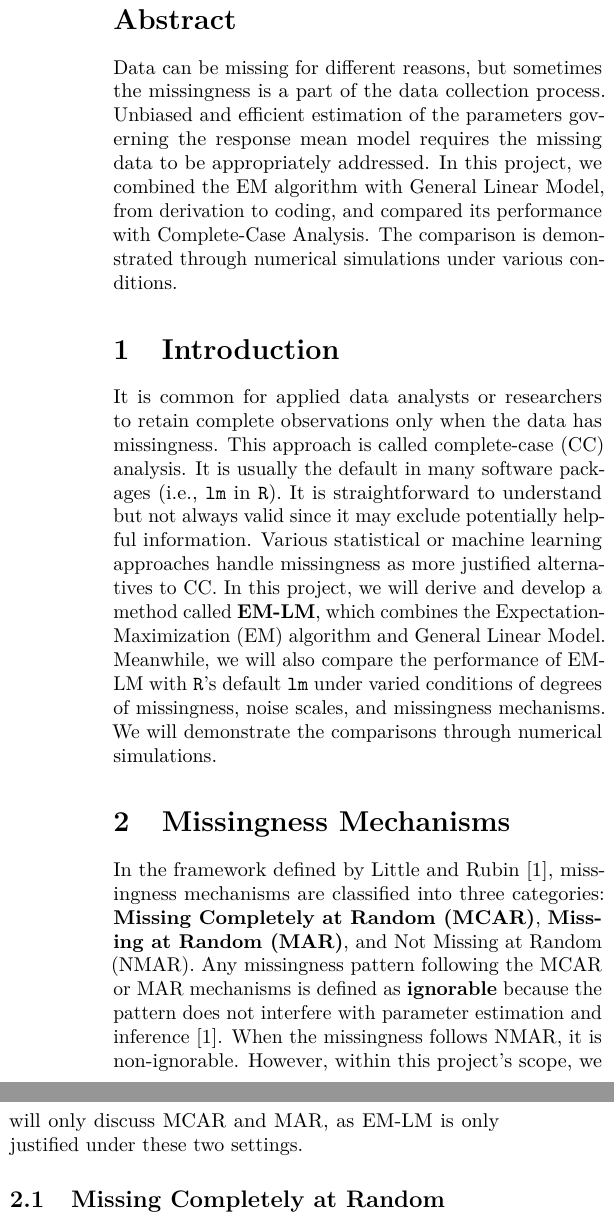
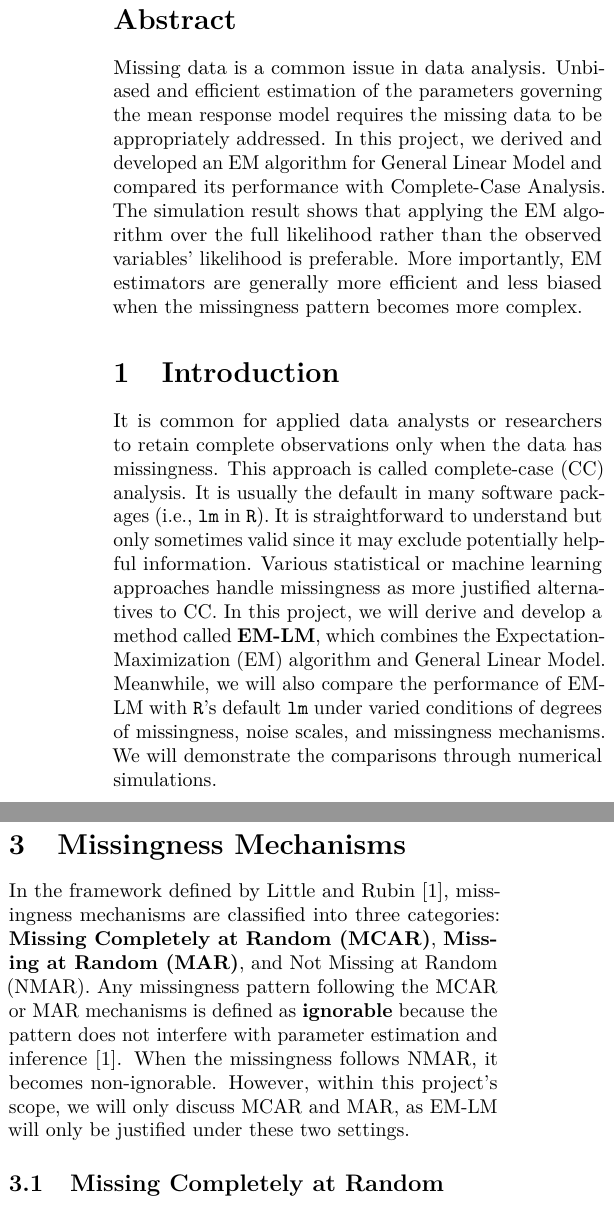
Before and after one commit to scotsun/em-lm, a LaTeX paper (write-up/report.tex): two parts of the columns of page 1 of 5, joined at a grey line, cut so that both start at the same text. Compiled offline with pdfLaTeX.

Commit message:
Update report.tex

```diff
--- a/write-up/report.tex
+++ b/write-up/report.tex
@@ -117,14 +117,15 @@ GitHub repo: \url{https://github.com/scotsun/bios823final_project}}
 \begin{document}
 \maketitle
 \begin{abstract}
-Data can be missing for different reasons, but sometimes the missingness
-is a part of the data collection process. Unbiased and efficient
-estimation of the parameters governing the response mean model requires
+Missing data is a common issue in data analysis. Unbiased and efficient
+estimation of the parameters governing the mean response model requires
 the missing data to be appropriately addressed. In this project, we
-combined the EM algorithm with General Linear Model, from derivation to
-coding, and compared its performance with Complete-Case Analysis. The
-comparison is demonstrated through numerical simulations under various
-conditions.
+derived and developed an EM algorithm for General Linear Model and
+compared its performance with Complete-Case Analysis. The simulation
+result shows that applying the EM algorithm over the full likelihood
+rather than the observed variables' likelihood is preferable. More
+importantly, EM estimators are generally more efficient and less biased
+when the missingness pattern becomes more complex.
 \end{abstract}
 
 \hypertarget{introduction}{%
@@ -134,12 +135,12 @@ It is common for applied data analysts or researchers to retain complete
 observations only when the data has missingness. This approach is called
 complete-case (CC) analysis. It is usually the default in many software
 packages (i.e., \texttt{lm} in \texttt{R}). It is straightforward to
-understand but not always valid since it may exclude potentially helpful
-information. Various statistical or machine learning approaches handle
-missingness as more justified alternatives to CC. In this project, we
-will derive and develop a method called \textbf{EM-LM}, which combines
-the Expectation-Maximization (EM) algorithm and General Linear Model.
-Meanwhile, we will also compare the performance of EM-LM with
-\texttt{R}'s default \texttt{lm} under varied conditions of degrees of
-missingness, noise scales, and missingness mechanisms. We will
+understand but only sometimes valid since it may exclude potentially
+helpful information. Various statistical or machine learning approaches
+handle missingness as more justified alternatives to CC. In this
+project, we will derive and develop a method called \textbf{EM-LM},
+which combines the Expectation-Maximization (EM) algorithm and General
+Linear Model. Meanwhile, we will also compare the performance of EM-LM
+with \texttt{R}'s default \texttt{lm} under varied conditions of degrees
+of missingness, noise scales, and missingness mechanisms. We will
 demonstrate the comparisons through numerical simulations.
@@ -155,9 +172,9 @@ Missing at Random (NMAR). Any missingness pattern following the MCAR or
 MAR mechanisms is defined as \textbf{ignorable} because the pattern does
 not interfere with parameter estimation and inference
 {[}\protect\hyperlink{ref-little2019statistical}{1}{]}. When the
-missingness follows NMAR, it is non-ignorable. However, within this
-project's scope, we will only discuss MCAR and MAR, as EM-LM is only
-justified under these two settings.
+missingness follows NMAR, it becomes non-ignorable. However, within this
+project's scope, we will only discuss MCAR and MAR, as EM-LM will only
+be justified under these two settings.
 
 \hypertarget{missing-completely-at-random}{%
 \subsection{Missing Completely at
@@ -183,11 +200,3 @@ variables, the missingness mechanism is MAR. That is, \[
 \] Compared to MCAR, MAR is a less constrained statement. Based on this
 definition, MCAR can be seen as an extreme, special case of MAR
 {[}\protect\hyperlink{ref-schafer2002missing}{2}{]}.
-
-\hypertarget{problem-setting-and-notations}{%
-\section{Problem Setting and
-Notations}\label{problem-setting-and-notations}}
-
-Assume in the General Linear Model, the sample size is \(n\) and the
-number of predictors is \(p\). In this project, we will only discuss
-scenarios where the predictor variable \(X \in \mathbb{R}^{n \times p}\)
```
Also changed, not shown: write-up/report.tex (26 more changed lines).
